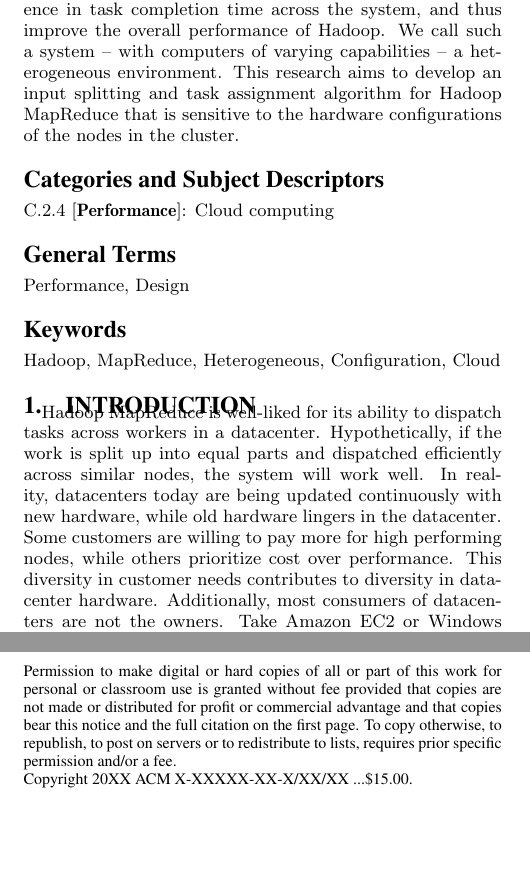
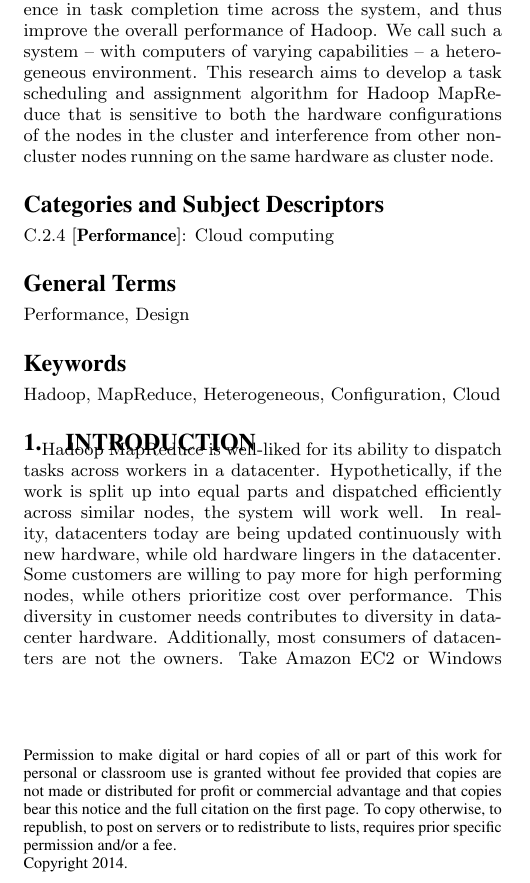
Before and after one commit to ross-nordstrom/cs5540-adaptive_hadoop, a LaTeX paper (proposal/proposal.tex, which reads proposal/sig-alternate.cls): two parts of the columns of page 1 of 5 before the commit and part of one column of page 1 of 5 after it, the two joined at a grey line, cut so that both start at the same text, the shorter picture padded with empty space. Compiled offline with pdfLaTeX.

Commit message:
getSplitsLog pic; fix copyright yr

```diff
--- a/proposal/proposal.tex
+++ b/proposal/proposal.tex
@@ -27,8 +27,9 @@ how much work is sent to a given computer based on its capabilities, we can
 redce the difference in task completion time across the system, and thus improve
 the overall performance of Hadoop. We call such a system – with computers of
 varying capabilities – a heterogeneous environment. This research aims to develop
-an input splitting and task assignment algorithm for Hadoop MapReduce that is sensitive
-to the hardware configurations of the nodes in the cluster.
+a task scheduling and assignment algorithm for Hadoop MapReduce that is sensitive
+to both the hardware configurations of the nodes in the cluster and interference
+from other non-cluster nodes running on the same hardware as cluster node.
 \end{abstract}
 
 \category{C.2.4}{Performance}{Cloud computing}
--- a/proposal/sig-alternate.cls
+++ b/proposal/sig-alternate.cls
@@ -1423,14 +1423,14 @@
 \newtoks\acmcopyr
 \newtoks\boilerplate
 \global\acmcopyr={X-XXXXX-XX-X/XX/XX}  % Default - 5/11/2001 *** Gerry
-\global\copyrtyr={20XX}                % Default - 3/3/2003 *** Gerry
+\global\copyrtyr={2014}                % Default - 3/3/2003 *** Gerry
 \def\CopyrightYear#1{\global\copyrtyr{#1}}
 \def\crdata#1{\global\acmcopyr{#1}}
 \def\permission#1{\global\boilerplate{#1}}
 %
 \global\boilerplate={Permission to make digital or hard copies of all or part of this work for personal or classroom use is granted without fee provided that copies are not made or distributed for profit or commercial advantage and that copies bear this notice and the full citation on the first page.  To copy otherwise, to republish, to post on servers or to redistribute to lists, requires prior specific permission and/or a fee.}
 \newtoks\copyrightetc
-\global\copyrightetc{Copyright \the\copyrtyr\ ACM \the\acmcopyr\ ...\$15.00} % Gerry changed to 15 May 2012
+\global\copyrightetc{Copyright \the\copyrtyr} % Gerry changed to 15 May 2012
 \toappear{\the\boilerplate\par
 {\confname{\the\conf}} \the\confinfo\par \the\copyrightetc.}
 %\DeclareFixedFont{\altcrnotice}{OT1}{tmr}{m}{n}{8}  % << patch needed for accenting e.g. Montreal - Gerry, May 2007
```
Also changed, not shown: proposal/getSplitsLog.jpg (added), proposal/proposal.tex (2 more changed lines).
